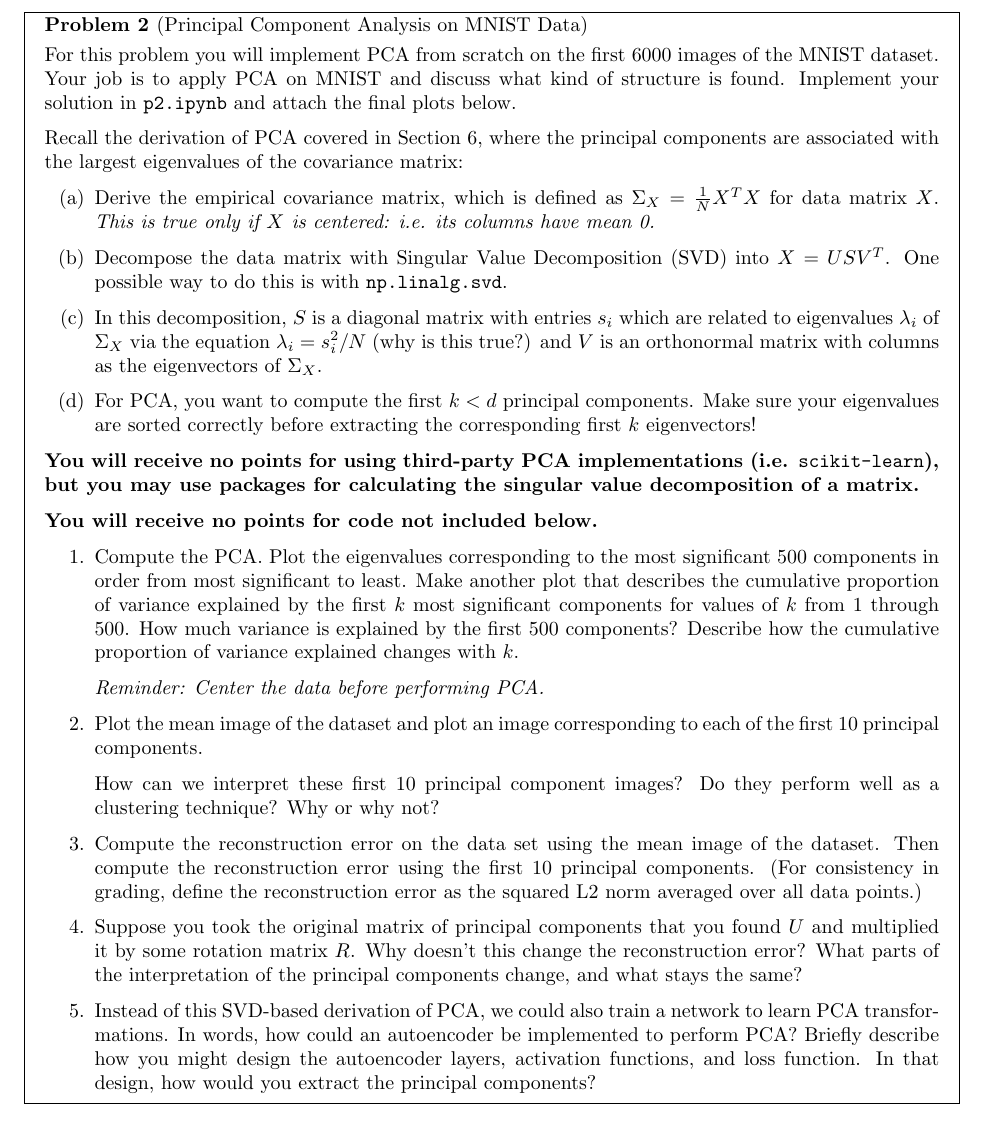
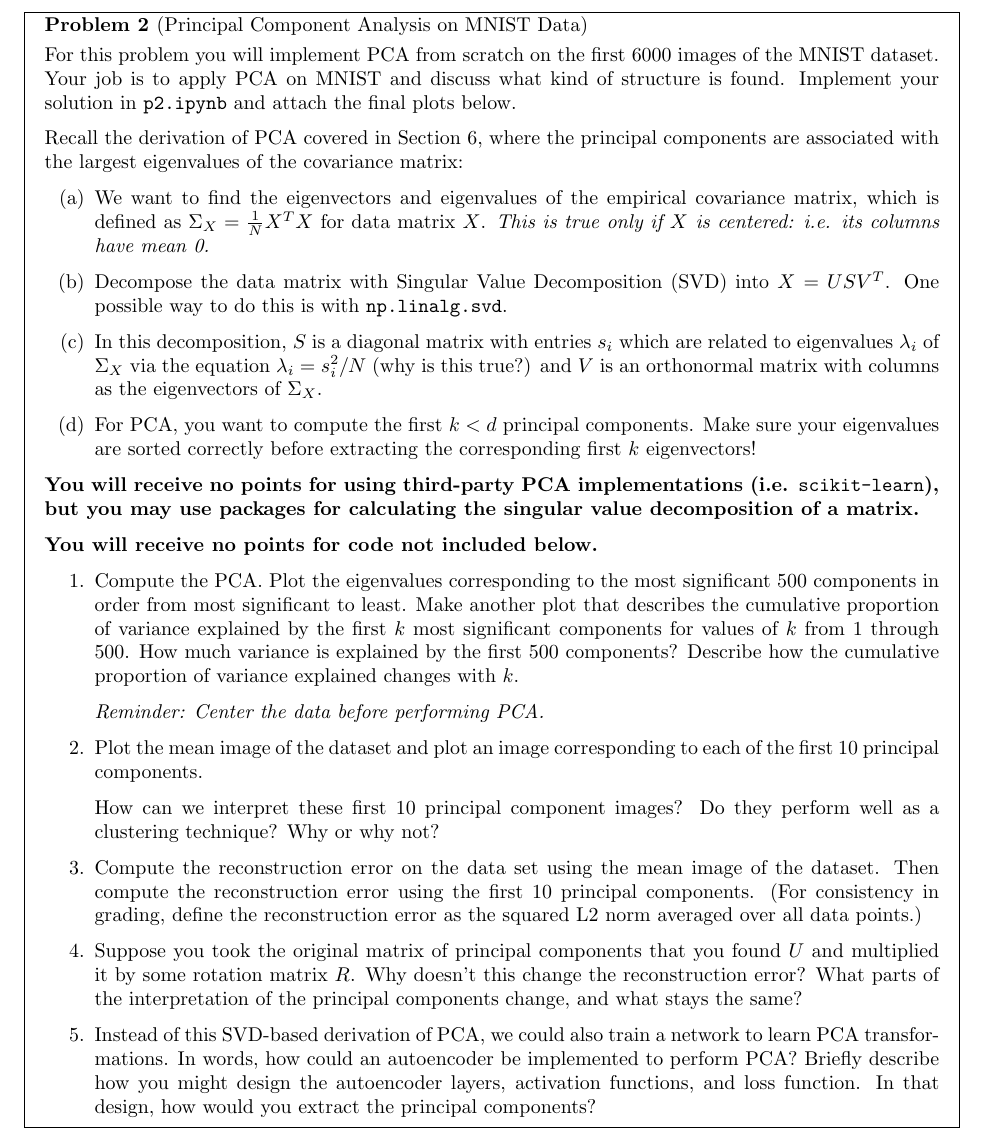
Before and after one commit to harvard-ml-courses/cs181-s23-homeworks, a LaTeX problem sheet (hw4/hw4.tex): part of page 5 of 12, cut so that both start at the same text. Compiled offline with pdfLaTeX.

Commit message:
Clarify PCA derivation on Q2

```diff
--- a/hw4/hw4.tex
+++ b/hw4/hw4.tex
@@ -184,7 +184,7 @@ For this problem you will implement PCA from scratch on the first 6000 images of
 Recall the derivation of PCA covered in Section 6, where the principal components are associated with the largest eigenvalues of the covariance matrix:
 
 \begin{enumerate}[label=(\alph*)]
-    \item Derive the empirical covariance matrix, which is defined as $\Sigma_X = \frac{1}{N}X^TX$ for data matrix $X$. \textit{This is true only if $X$ is centered: i.e. its columns have mean 0.}
+    \item We want to find the eigenvectors and eigenvalues of the empirical covariance matrix, which is defined as $\Sigma_X = \frac{1}{N}X^TX$ for data matrix $X$. \textit{This is true only if $X$ is centered: i.e. its columns have mean 0.}
     \item Decompose the data matrix with Singular Value Decomposition (SVD) into $X = USV^T$. One possible way to do this is with {\normalfont \texttt{np.linalg.svd}}.
     \item In this decomposition, $S$ is a diagonal matrix with entries $s_{i}$ which are related to eigenvalues $\lambda_{i}$ of $\Sigma_X$ via the equation $\lambda_i = s_i^2/N$ (why is this true?) and $V$ is an orthonormal matrix with columns as the eigenvectors of $\Sigma_X$.
     \item For PCA, you want to compute the first $k < d$ principal components. Make sure your eigenvalues are sorted correctly before extracting the corresponding first $k$ eigenvectors!
```
Also changed, not shown: hw4/homework4.pdf.
